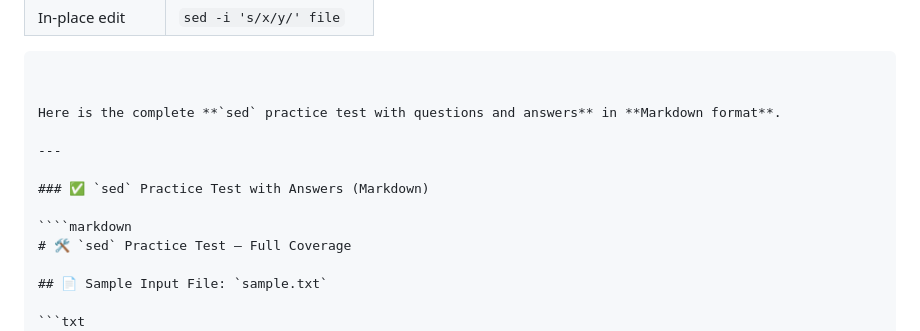
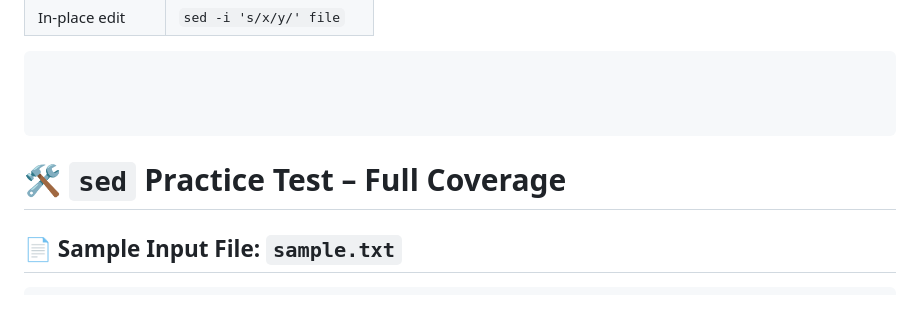
Before and after one commit to pythonkid2/DevOps-Practice, a Markdown page: Notes/inspi/sed.md, the part around the change. GitHub-like rendering.

`````diff
--- a/Notes/inspi/sed.md
+++ b/Notes/inspi/sed.md
@@ -234,18 +234,13 @@ Always test `sed` commands **without** `-i` first to avoid accidental data loss.
 ```
 
 
-Here is the complete **`sed` practice test with questions and answers** in **Markdown format**.
 
----
-
-### ✅ `sed` Practice Test with Answers (Markdown)
-
-````markdown
+````
 # 🛠️ `sed` Practice Test – Full Coverage
 
 ## 📄 Sample Input File: `sample.txt`
 
-```txt
+```
 apple is tasty
 banana is yellow
 foo is replaced
`````
